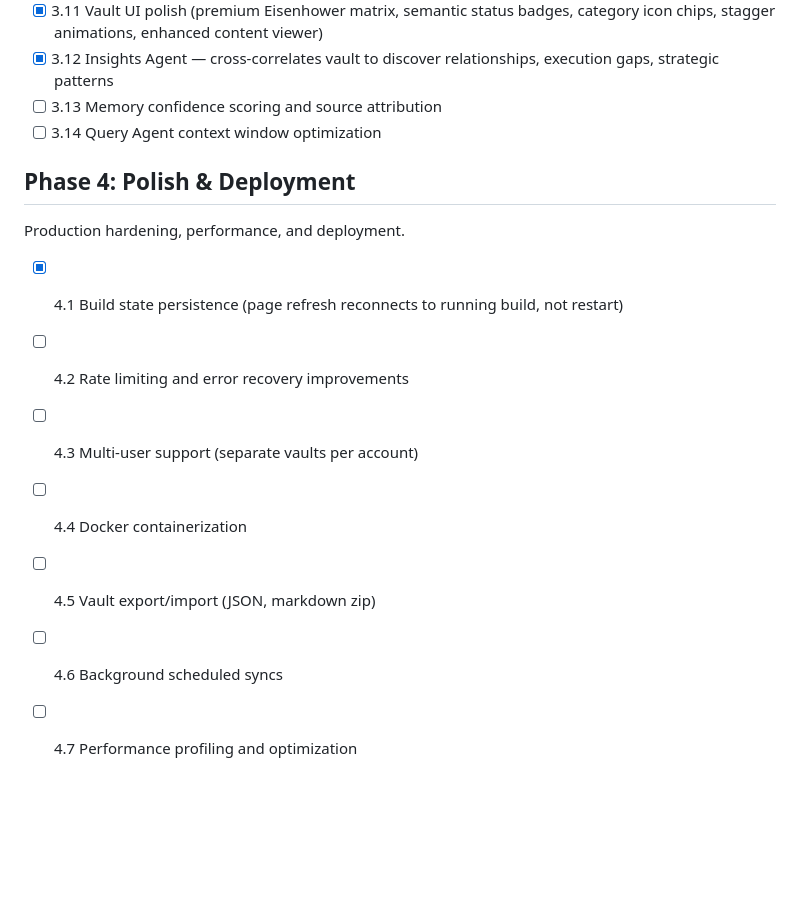
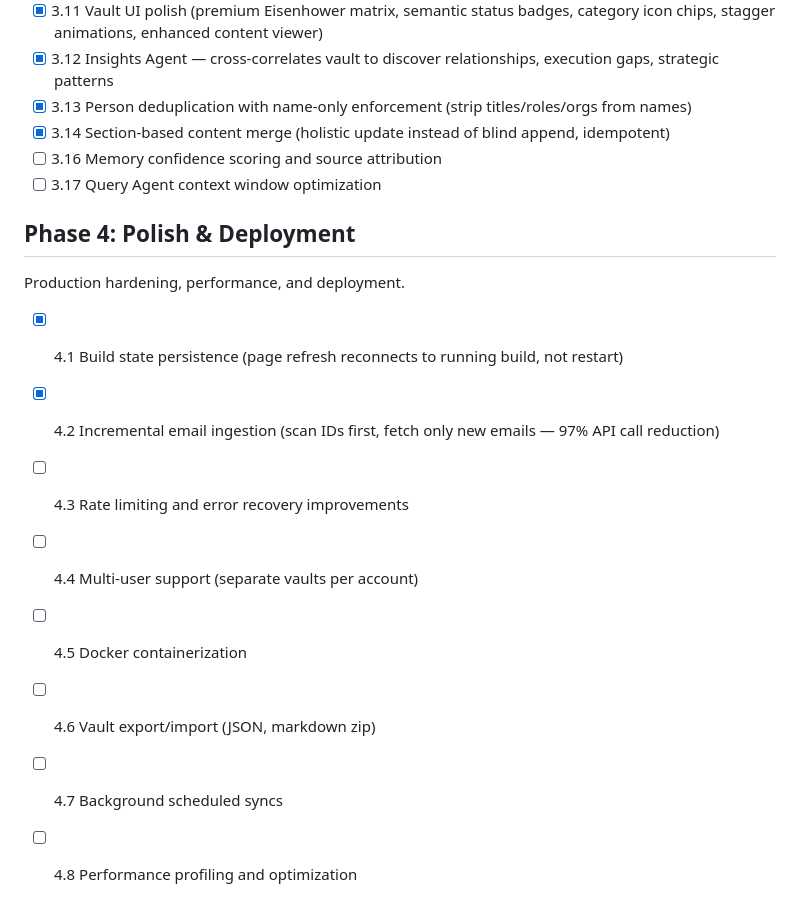
Before and after one commit to ifeanyi-okafor/email-memory-agent, a Markdown page: docs/roadmap.md, the part around the change. Drawn GitHub-style; blank space fills up the shorter version.

Commit message:
docs: update roadmap for incremental ingestion, person dedup, and content merge
Co-Authored-By: Claude Opus 4.6 <noreply@anthropic.com>

```diff
--- a/docs/roadmap.md
+++ b/docs/roadmap.md
@@ -48,16 +48,19 @@ Improve agent intelligence, vault quality, and add new memory types.
 - [x] 3.10 Eisenhower matrix UI (clickable 2x2 quadrant grid with live counts and filtering)
 - [x] 3.11 Vault UI polish (premium Eisenhower matrix, semantic status badges, category icon chips, stagger animations, enhanced content viewer)
 - [x] 3.12 Insights Agent — cross-correlates vault to discover relationships, execution gaps, strategic patterns
-- [ ] 3.13 Memory confidence scoring and source attribution
-- [ ] 3.14 Query Agent context window optimization
+- [x] 3.13 Person deduplication with name-only enforcement (strip titles/roles/orgs from names)
+- [x] 3.14 Section-based content merge (holistic update instead of blind append, idempotent)
+- [ ] 3.16 Memory confidence scoring and source attribution
+- [ ] 3.17 Query Agent context window optimization
 
 ## Phase 4: Polish & Deployment
 Production hardening, performance, and deployment.
 
 - [x] 4.1 Build state persistence (page refresh reconnects to running build, not restart)
-- [ ] 4.2 Rate limiting and error recovery improvements
-- [ ] 4.3 Multi-user support (separate vaults per account)
-- [ ] 4.4 Docker containerization
-- [ ] 4.5 Vault export/import (JSON, markdown zip)
-- [ ] 4.6 Background scheduled syncs
-- [ ] 4.7 Performance profiling and optimization
+- [x] 4.2 Incremental email ingestion (scan IDs first, fetch only new emails — 97% API call reduction)
+- [ ] 4.3 Rate limiting and error recovery improvements
+- [ ] 4.4 Multi-user support (separate vaults per account)
+- [ ] 4.5 Docker containerization
+- [ ] 4.6 Vault export/import (JSON, markdown zip)
+- [ ] 4.7 Background scheduled syncs
+- [ ] 4.8 Performance profiling and optimization
```
